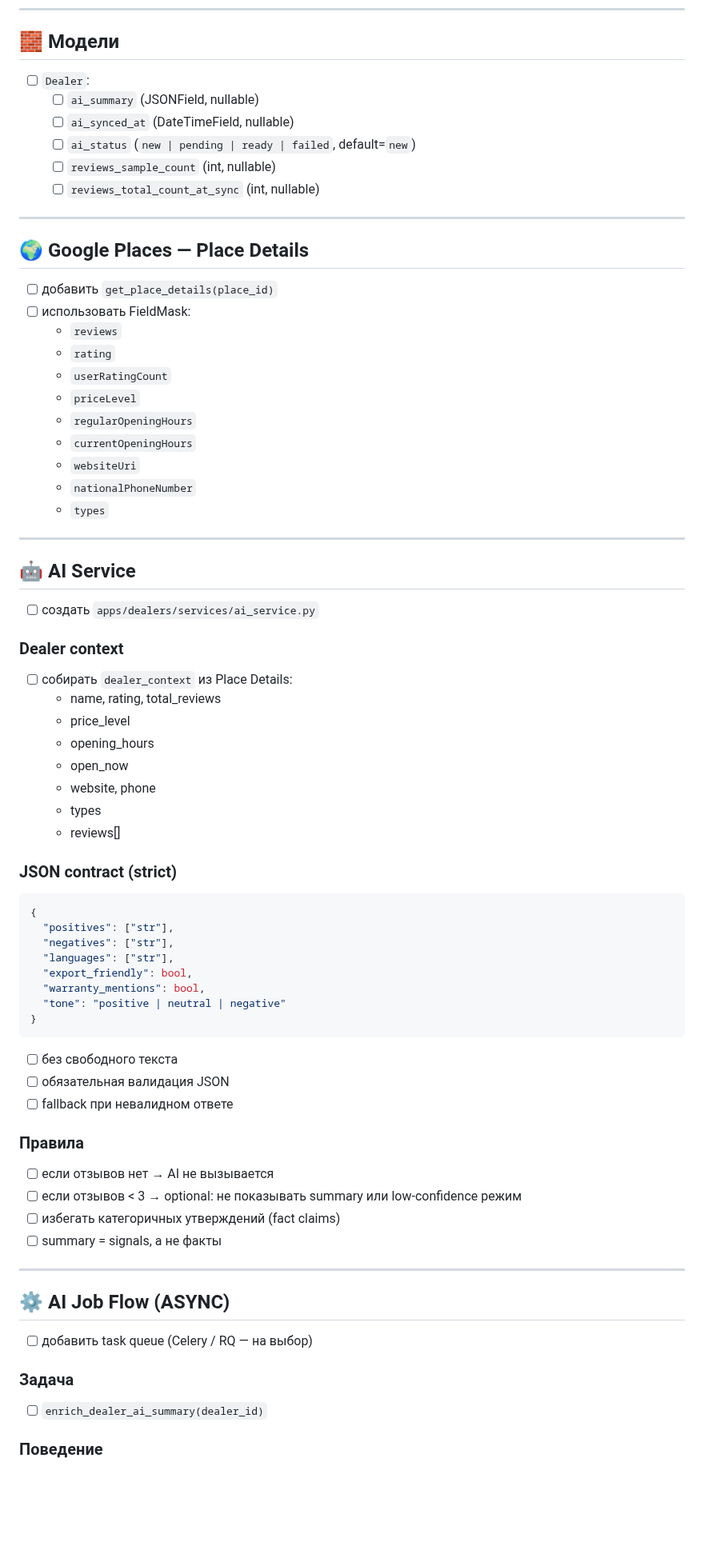
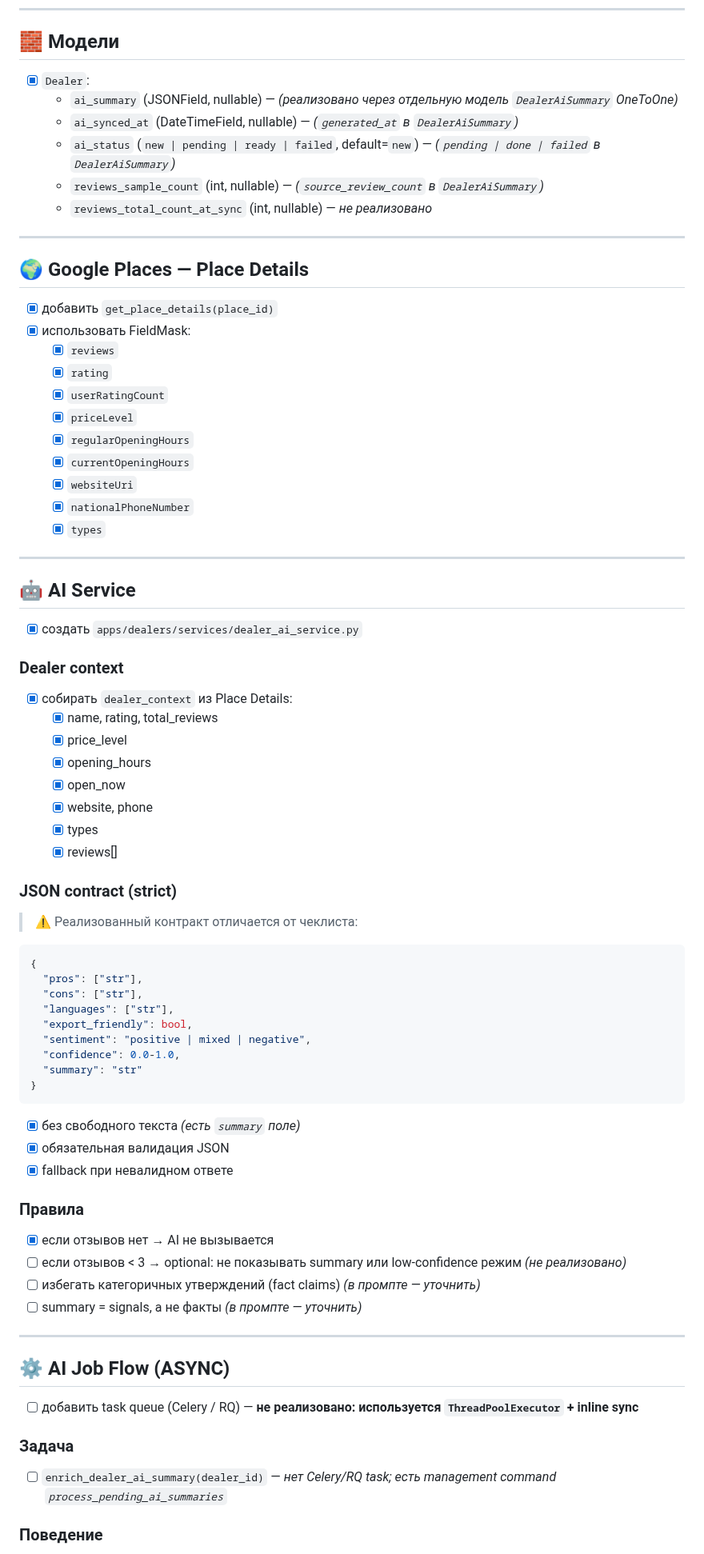
Before and after one commit to p95max/dealerfinder, a Markdown page: docs/checklist_v2.md, the part around one of its changes. Shown at 80% size. GitHub-like rendering; blank space fills up the shorter version.

````diff
--- a/docs/checklist_v2.md
+++ b/docs/checklist_v2.md
@@ -15,79 +15,81 @@
 
 ## 🧱 Модели
 
-- [ ] `Dealer`:
-  - [ ] `ai_summary` (JSONField, nullable)
-  - [ ] `ai_synced_at` (DateTimeField, nullable)
-  - [ ] `ai_status` (`new | pending | ready | failed`, default=`new`)
-  - [ ] `reviews_sample_count` (int, nullable)
-  - [ ] `reviews_total_count_at_sync` (int, nullable)
+- [x] `Dealer`:
+  - `ai_summary` (JSONField, nullable) — *(реализовано через отдельную модель `DealerAiSummary` OneToOne)*
+  - `ai_synced_at` (DateTimeField, nullable) — *(`generated_at` в `DealerAiSummary`)*
+  - `ai_status` (`new | pending | ready | failed`, default=`new`) — *(`pending | done | failed` в `DealerAiSummary`)*
+  - `reviews_sample_count` (int, nullable) — *(`source_review_count` в `DealerAiSummary`)*
+  - `reviews_total_count_at_sync` (int, nullable) — *не реализовано*
 
 ---
 
 ## 🌍 Google Places — Place Details
 
-- [ ] добавить `get_place_details(place_id)`
-- [ ] использовать FieldMask:
-  - `reviews`
-  - `rating`
-  - `userRatingCount`
-  - `priceLevel`
-  - `regularOpeningHours`
-  - `currentOpeningHours`
-  - `websiteUri`
-  - `nationalPhoneNumber`
-  - `types`
+- [x] добавить `get_place_details(place_id)`
+- [x] использовать FieldMask:
+  - [x] `reviews`
+  - [x] `rating`
+  - [x] `userRatingCount`
+  - [x] `priceLevel`
+  - [x] `regularOpeningHours`
+  - [x] `currentOpeningHours`
+  - [x] `websiteUri`
+  - [x] `nationalPhoneNumber`
+  - [x] `types`
 
 ---
 
 ## 🤖 AI Service
 
-- [ ] создать `apps/dealers/services/ai_service.py`
+- [x] создать `apps/dealers/services/dealer_ai_service.py`
 
 ### Dealer context
 
-- [ ] собирать `dealer_context` из Place Details:
-  - name, rating, total_reviews
-  - price_level
-  - opening_hours
-  - open_now
-  - website, phone
-  - types
-  - reviews[]
+- [x] собирать `dealer_context` из Place Details:
+  - [x] name, rating, total_reviews
+  - [x] price_level
+  - [x] opening_hours
+  - [x] open_now
+  - [x] website, phone
+  - [x] types
+  - [x] reviews[]
 
 ### JSON contract (strict)
 
+> ⚠️ Реализованный контракт отличается от чеклиста:
 ```json
 {
-  "positives": ["str"],
-  "negatives": ["str"],
+  "pros": ["str"],
+  "cons": ["str"],
   "languages": ["str"],
   "export_friendly": bool,
-  "warranty_mentions": bool,
-  "tone": "positive | neutral | negative"
+  "sentiment": "positive | mixed | negative",
+  "confidence": 0.0-1.0,
+  "summary": "str"
 }
 ```
 
-- [ ] без свободного текста
-- [ ] обязательная валидация JSON
-- [ ] fallback при невалидном ответе
+- [x] без свободного текста *(есть `summary` поле)*
+- [x] обязательная валидация JSON
+- [x] fallback при невалидном ответе
 
 ### Правила
 
-- [ ] если отзывов нет → AI не вызывается
-- [ ] если отзывов < 3 → optional: не показывать summary или low-confidence режим
-- [ ] избегать категоричных утверждений (fact claims)
-- [ ] summary = signals, а не факты
+- [x] если отзывов нет → AI не вызывается
+- [ ] если отзывов < 3 → optional: не показывать summary или low-confidence режим *(не реализовано)*
+- [ ] избегать категоричных утверждений (fact claims) *(в промпте — уточнить)*
+- [ ] summary = signals, а не факты *(в промпте — уточнить)*
 
 ---
 
 ## ⚙️ AI Job Flow (ASYNC)
 
-- [ ] добавить task queue (Celery / RQ — на выбор)
+- [ ] добавить task queue (Celery / RQ) — **не реализовано: используется `ThreadPoolExecutor` + inline sync**
 
 ### Задача
 
-- [ ] `enrich_dealer_ai_summary(dealer_id)`
+- [ ] `enrich_dealer_ai_summary(dealer_id)` — *нет Celery/RQ task; есть management command `process_pending_ai_summaries`*
 
 ### Поведение
 
````
Also changed, not shown: other parts of docs/checklist_v2.md (+68 -71 lines).
